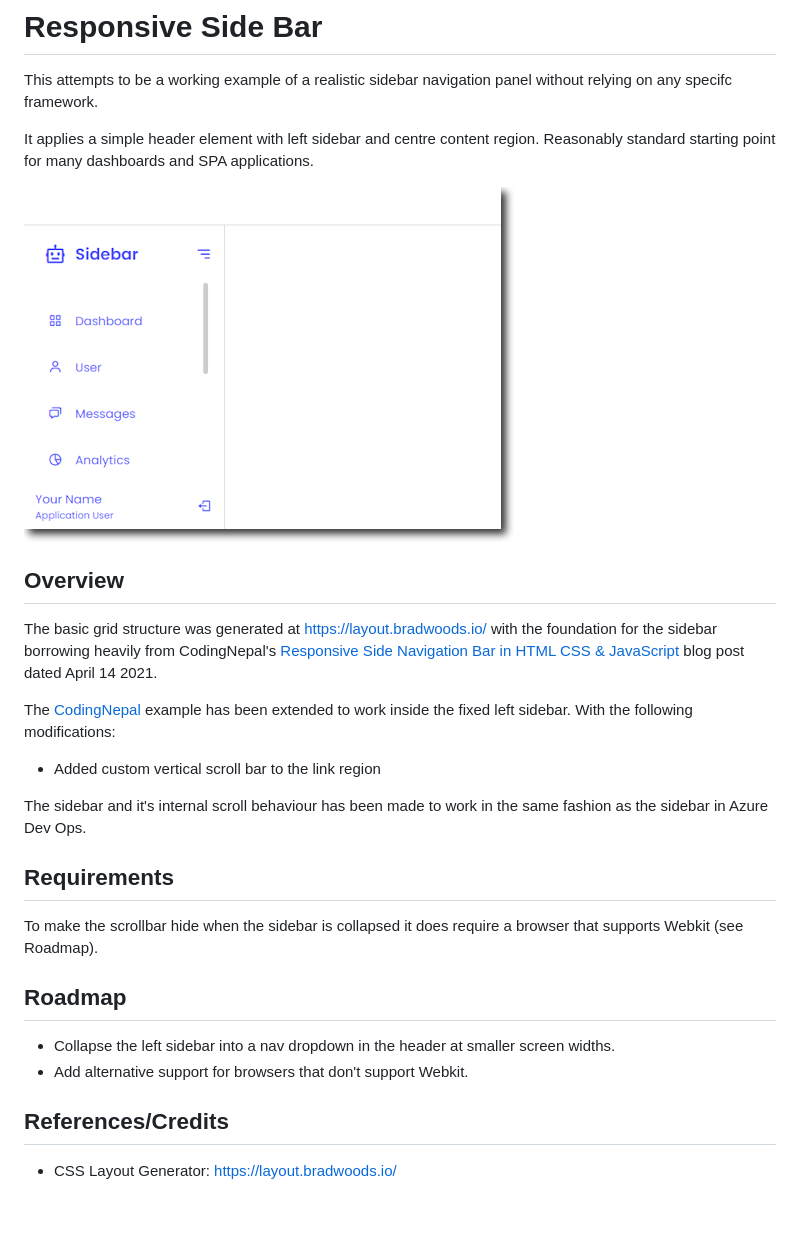
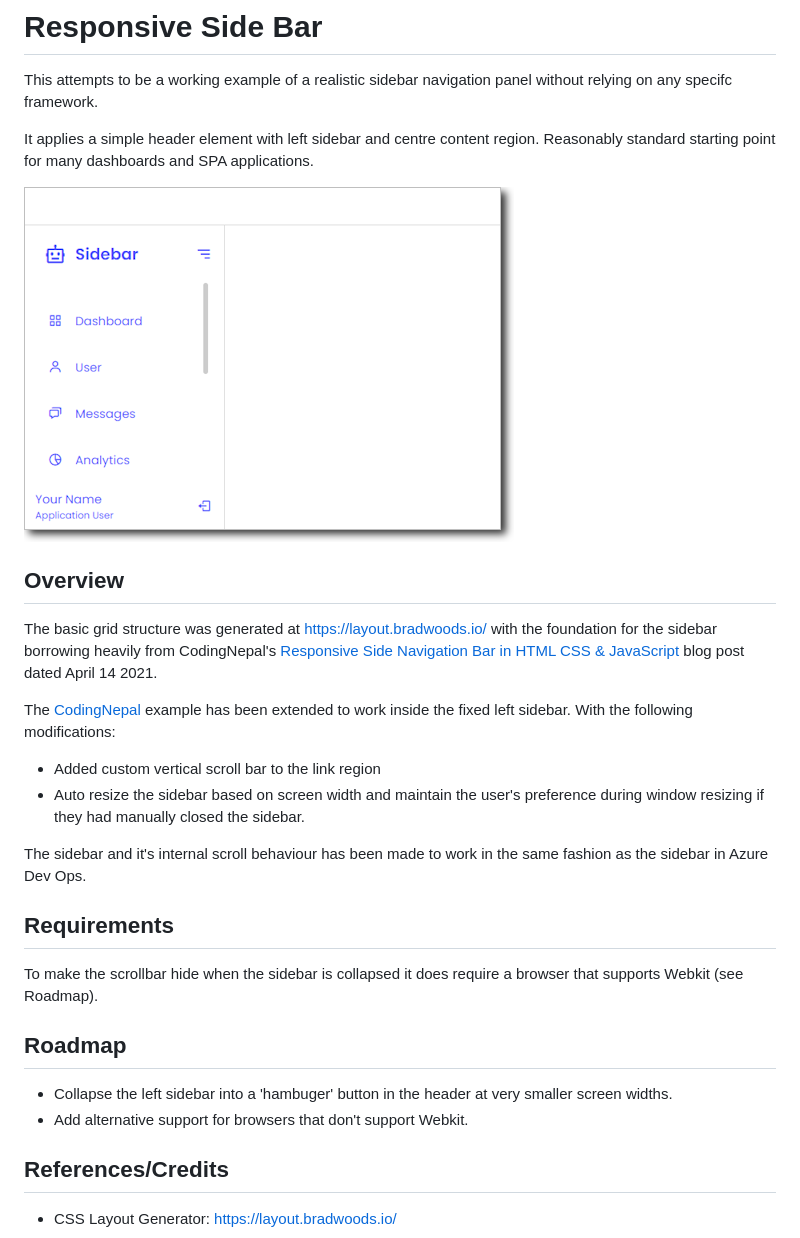
Before and after one commit to aaronmorgan/responsive-sidebar, a Markdown page: Readme.md, the part around the change. Rendered like a GitHub page; pictures changed too: images/scollbar-example.png; blank space fills up the shorter version.

Commit message:
Add sidebar resizing based on widow width.

```diff
--- a/Readme.md
+++ b/Readme.md
@@ -19,18 +19,22 @@ The [CodingNepal](https://www.codingnepalweb.com/) example has been extended to
 work inside the fixed left sidebar. With the following modifications:
 
 -   Added custom vertical scroll bar to the link region
+-   Auto resize the sidebar based on screen width and maintain the user's
+    preference during window resizing if they had manually closed the sidebar.
 
 The sidebar and it's internal scroll behaviour has been made to work in the same
 fashion as the sidebar in Azure Dev Ops.
 
 ## Requirements
 
-To make the scrollbar hide when the sidebar is collapsed it does require a browser that supports Webkit (see Roadmap).
+To make the scrollbar hide when the sidebar is collapsed it does require a
+browser that supports Webkit (see Roadmap).
 
 ## Roadmap
 
--   Collapse the left sidebar into a nav dropdown in the header at smaller screen widths.
-- Add alternative support for browsers that don't support Webkit.
+-   Collapse the left sidebar into a 'hambuger' button in the header at very
+    smaller screen widths.
+-   Add alternative support for browsers that don't support Webkit.
 
 ## References/Credits
 
```
Also changed, not shown: 4 other files.
